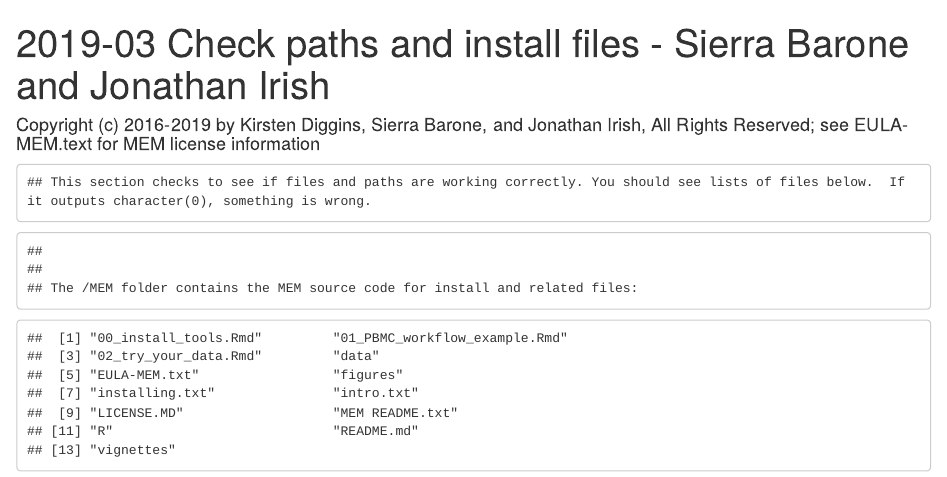
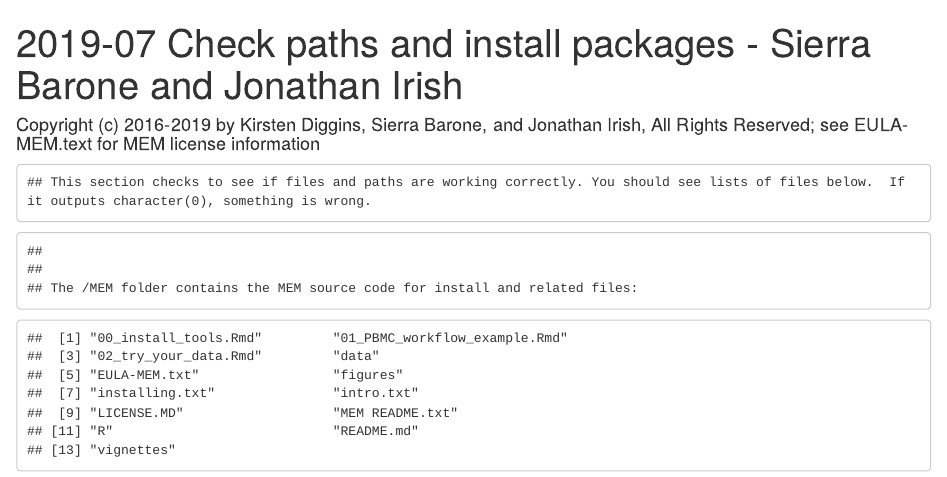
Before and after one commit to cytolab/irish-data-science, an R Markdown document (00_install_tools.Rmd): the page in a window 1100 px wide, from its top. Rendered offline with R 4.5, knitr and Pandoc, with nearby package versions; some code elsewhere in the file could not run offline.

Commit message:
date changed

```diff
--- a/00_install_tools.Rmd
+++ b/00_install_tools.Rmd
@@ -1,5 +1,5 @@
 ---
-title: "2019-03 Check paths and install files - Sierra Barone and Jonathan Irish"
+title: "2019-07 Check paths and install packages - Sierra Barone and Jonathan Irish"
 author: "Copyright (c) 2016-2019 by Kirsten Diggins, Sierra Barone, and Jonathan Irish, All Rights Reserved; see EULA-MEM.text for MEM license information"
 output: html_document
 ---
```
